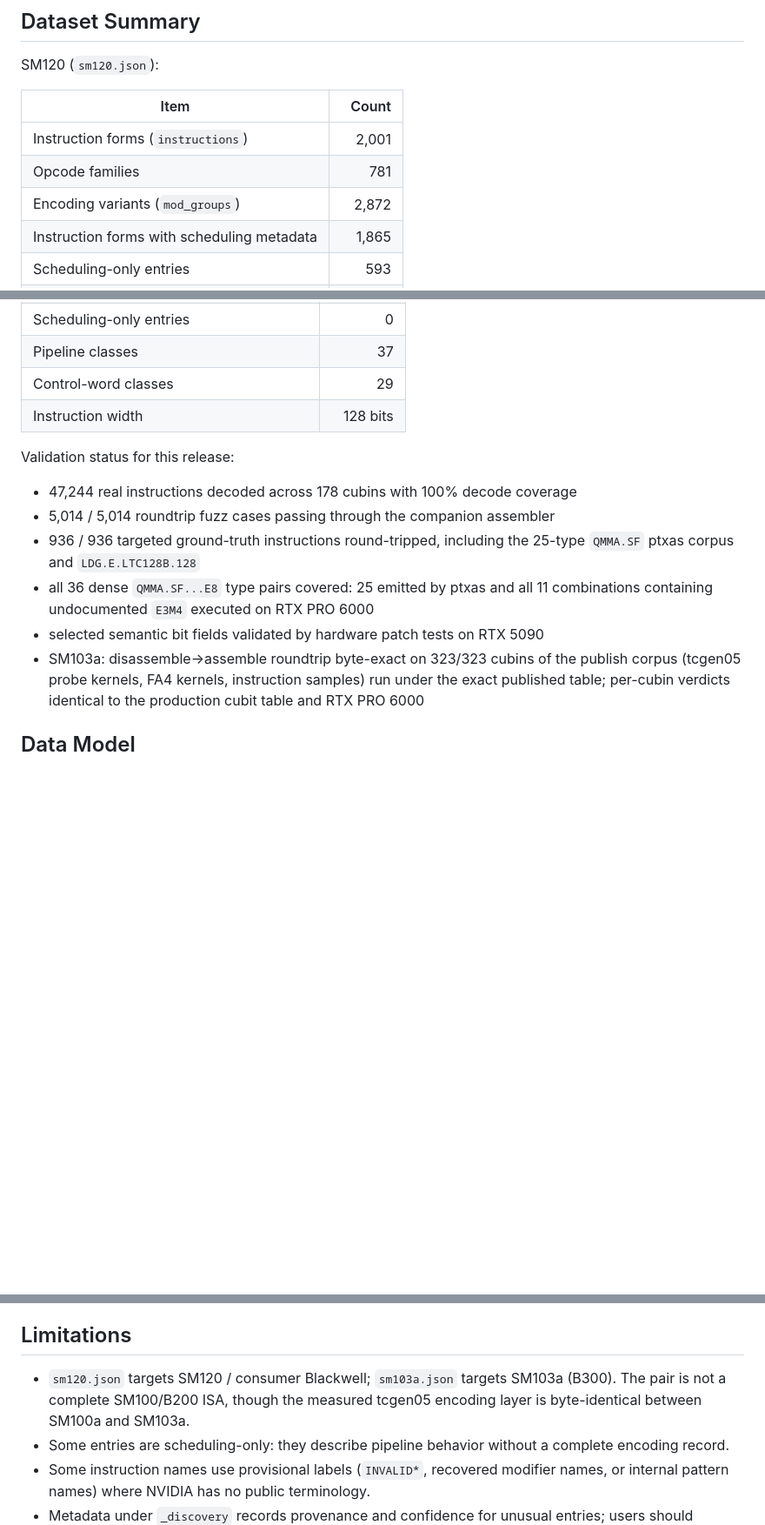
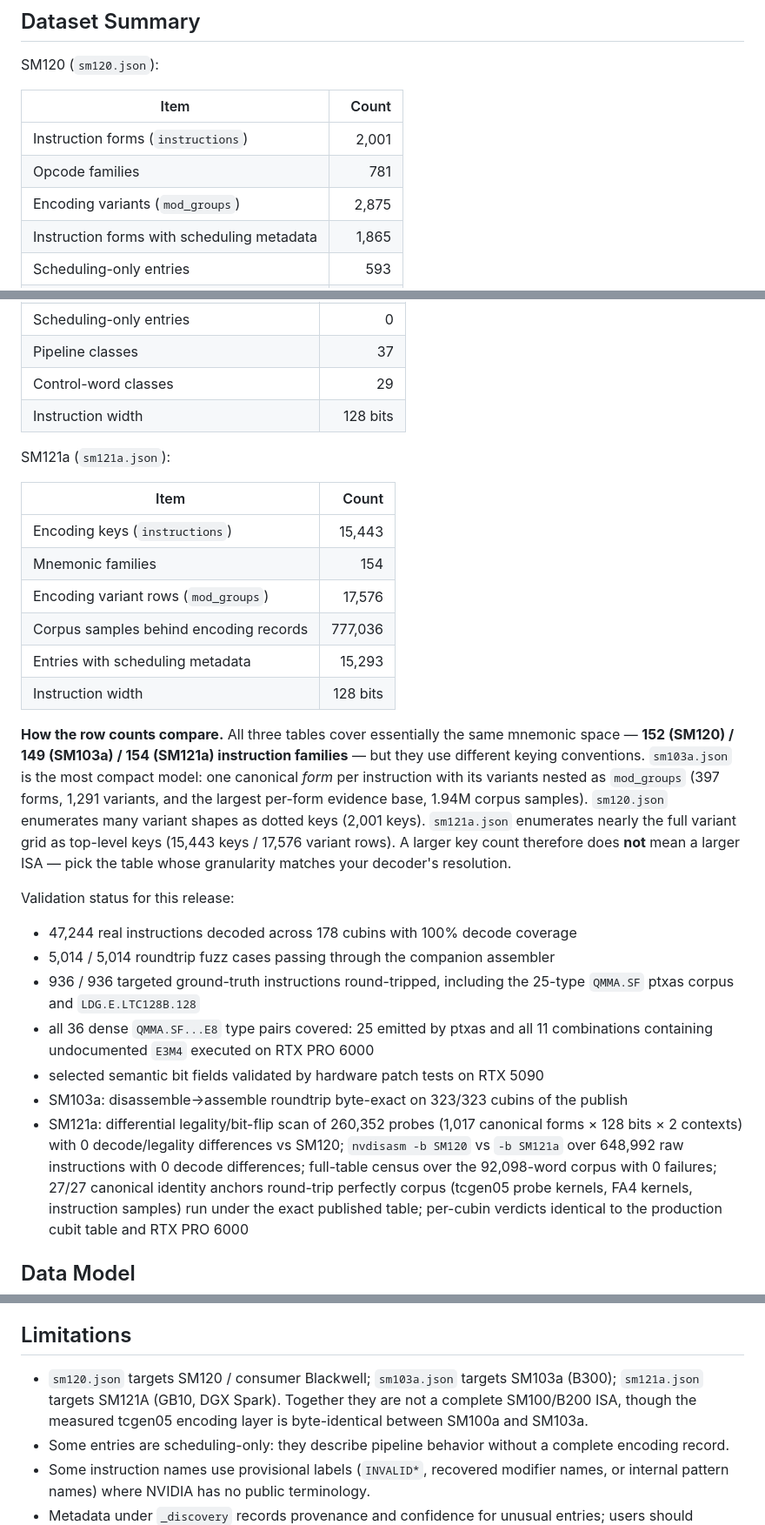
Before and after one commit to kacper-daftcode/blackwell-isa, a Markdown page: README.md, 3 parts joined by grey strips. Shown at 87% size. Drawn GitHub-style; blank space fills up the shorter version.

Commit message:
README: sm121a data summary + key-model comparison note (families 152/149/154)

```diff
--- a/README.md
+++ b/README.md
@@ -64,7 +64,7 @@ SM120 (`sm120.json`):
 |------|------:|
 | Instruction forms (`instructions`) | 2,001 |
 | Opcode families | 781 |
-| Encoding variants (`mod_groups`) | 2,872 |
+| Encoding variants (`mod_groups`) | 2,875 |
 | Instruction forms with scheduling metadata | 1,865 |
 | Scheduling-only entries | 593 |
 | Pipeline classes | 37 |
@@ -83,6 +83,26 @@ SM103a (`sm103a.json`):
 | Control-word classes | 29 |
 | Instruction width | 128 bits |
 
+SM121a (`sm121a.json`):
+
+| Item | Count |
+|------|------:|
+| Encoding keys (`instructions`) | 15,443 |
+| Mnemonic families | 154 |
+| Encoding variant rows (`mod_groups`) | 17,576 |
+| Corpus samples behind encoding records | 777,036 |
+| Entries with scheduling metadata | 15,293 |
+| Instruction width | 128 bits |
+
+**How the row counts compare.** All three tables cover essentially the same mnemonic space —
+**152 (SM120) / 149 (SM103a) / 154 (SM121a) instruction families** — but they use different keying
+conventions. `sm103a.json` is the most compact model: one canonical *form* per instruction with its
+variants nested as `mod_groups` (397 forms, 1,291 variants, and the largest per-form evidence base,
+1.94M corpus samples). `sm120.json` enumerates many variant shapes as dotted keys (2,001 keys).
+`sm121a.json` enumerates nearly the full variant grid as top-level keys (15,443 keys / 17,576 variant
+rows). A larger key count therefore does **not** mean a larger ISA — pick the table whose granularity
+matches your decoder's resolution.
+
 Validation status for this release:
 
 - 47,244 real instructions decoded across 178 cubins with 100% decode coverage
@@ -93,6 +113,7 @@ Validation status for this release:
   11 combinations containing undocumented `E3M4` executed on RTX PRO 6000
 - selected semantic bit fields validated by hardware patch tests on RTX 5090
 - SM103a: disassemble→assemble roundtrip byte-exact on 323/323 cubins of the publish
+- SM121a: differential legality/bit-flip scan of 260,352 probes (1,017 canonical forms × 128 bits × 2 contexts) with 0 decode/legality differences vs SM120; `nvdisasm -b SM120` vs `-b SM121a` over 648,992 raw instructions with 0 decode differences; full-table census over the 92,098-word corpus with 0 failures; 27/27 canonical identity anchors round-trip perfectly
   corpus (tcgen05 probe kernels, FA4 kernels, instruction samples) run under the exact
   published table; per-cubin verdicts identical to the production cubit table
   and RTX PRO 6000
@@ -189,7 +210,7 @@ These are included to orient readers; the primary contribution is the data itsel
 
 ## Limitations
 
-- `sm120.json` targets SM120 / consumer Blackwell; `sm103a.json` targets SM103a (B300). The pair is not a complete SM100/B200 ISA, though the measured tcgen05 encoding layer is byte-identical between SM100a and SM103a.
+- `sm120.json` targets SM120 / consumer Blackwell; `sm103a.json` targets SM103a (B300); `sm121a.json` targets SM121A (GB10, DGX Spark). Together they are not a complete SM100/B200 ISA, though the measured tcgen05 encoding layer is byte-identical between SM100a and SM103a.
 - Some entries are scheduling-only: they describe pipeline behavior without a complete
   encoding record.
 - Some instruction names use provisional labels (`INVALID*`, recovered modifier names,
```
